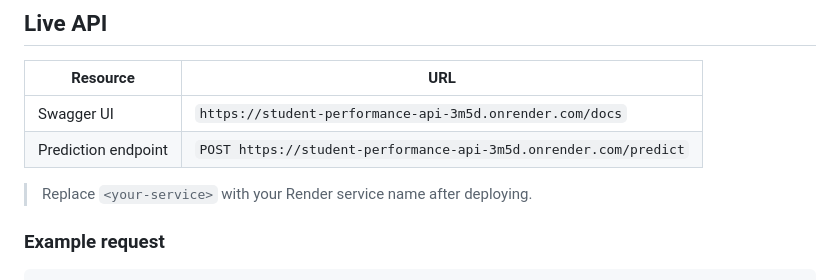
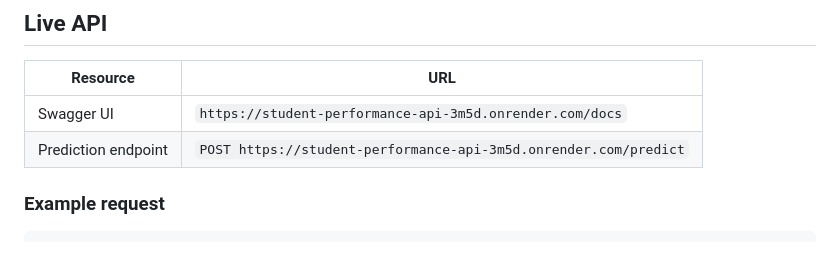
Before and after one commit to Shumbusho43/linear_regression_model, a Markdown page: README.md, the part around the change. Drawn GitHub-style; blank space fills up the shorter version.

```diff
--- a/README.md
+++ b/README.md
@@ -14,7 +14,6 @@ Schools and NGOs can use it to spot at-risk students early and route scholarship
 | Swagger UI | `https://student-performance-api-3m5d.onrender.com/docs` |
 | Prediction endpoint | `POST https://student-performance-api-3m5d.onrender.com/predict` |
 
-> Replace `<your-service>` with your Render service name after deploying.
 
 ### Example request
 
```
